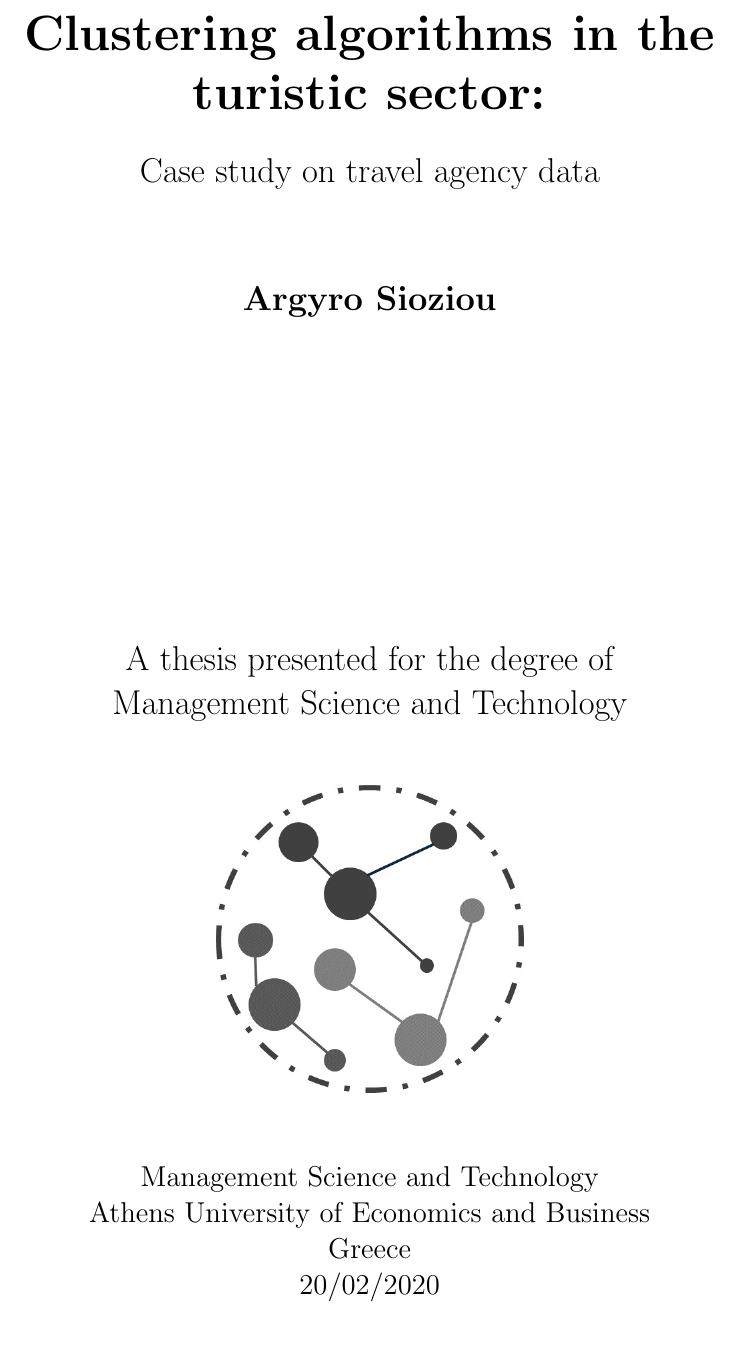
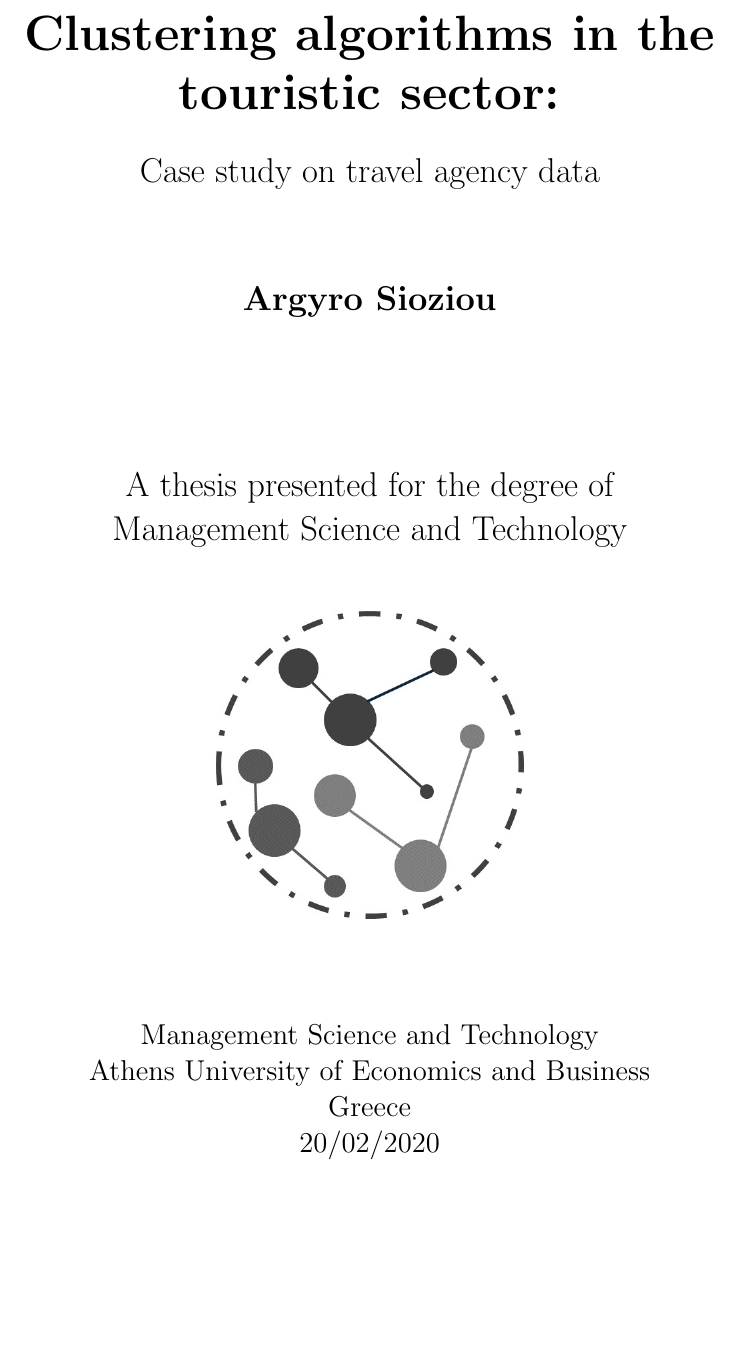
Before and after one commit to Argyro-Sioziou/thesis, a LaTeX thesis (thesis.tex, which reads titlepage.tex): part of page 1 of 2, cut so that both start at the same text. Compiled offline with pdfLaTeX.

Commit message:
Small styling fixes in titlepage

```diff
--- a/titlepage.tex
+++ b/titlepage.tex
@@ -3,7 +3,7 @@
         \vspace*{1cm}
 
         \Huge
-        \textbf{Clustering algorithms in the turistic sector:}
+        \textbf{Clustering algorithms in the touristic sector:}
 
         \vspace{0.5cm}
         \LARGE
```
Also changed, not shown: titlepage.tex (6 more changed lines).
